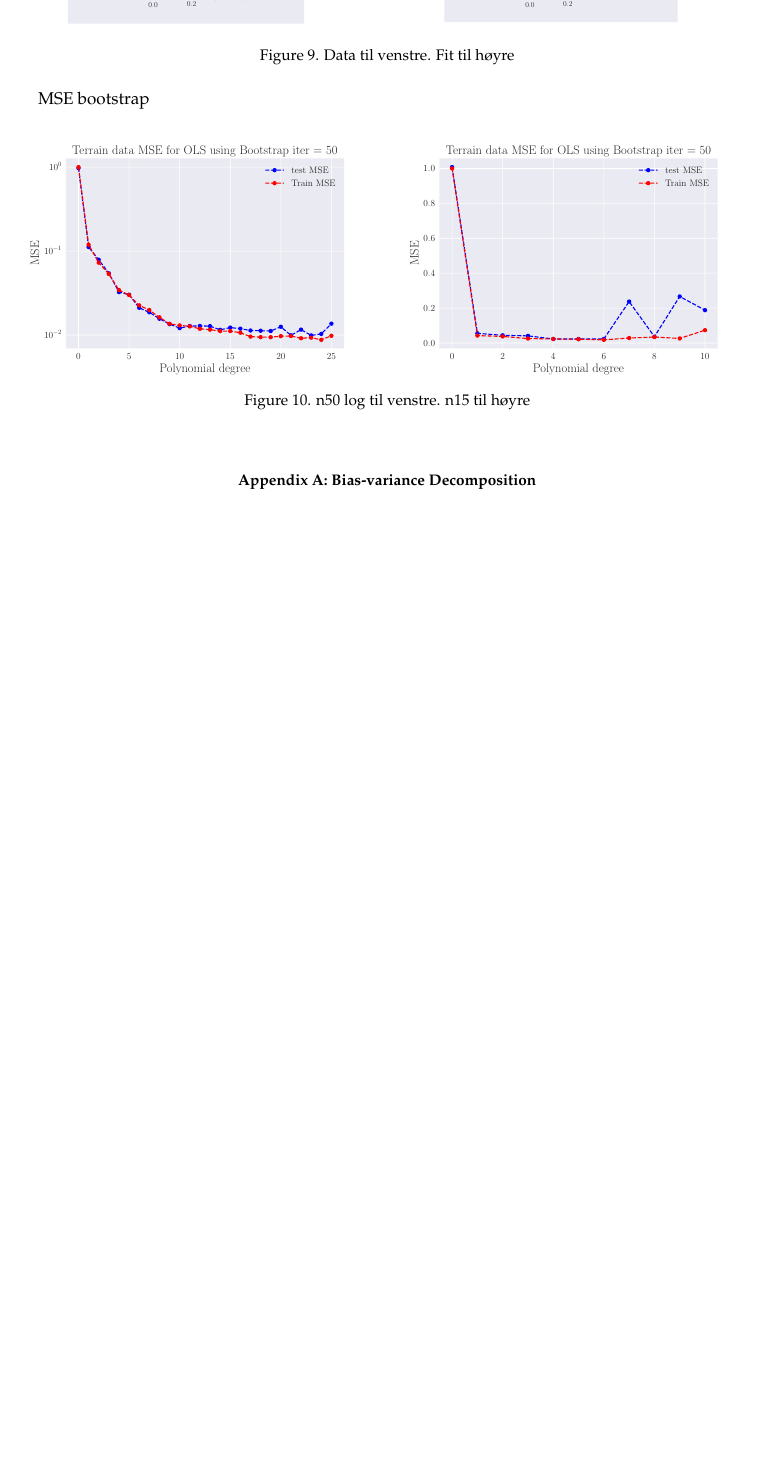
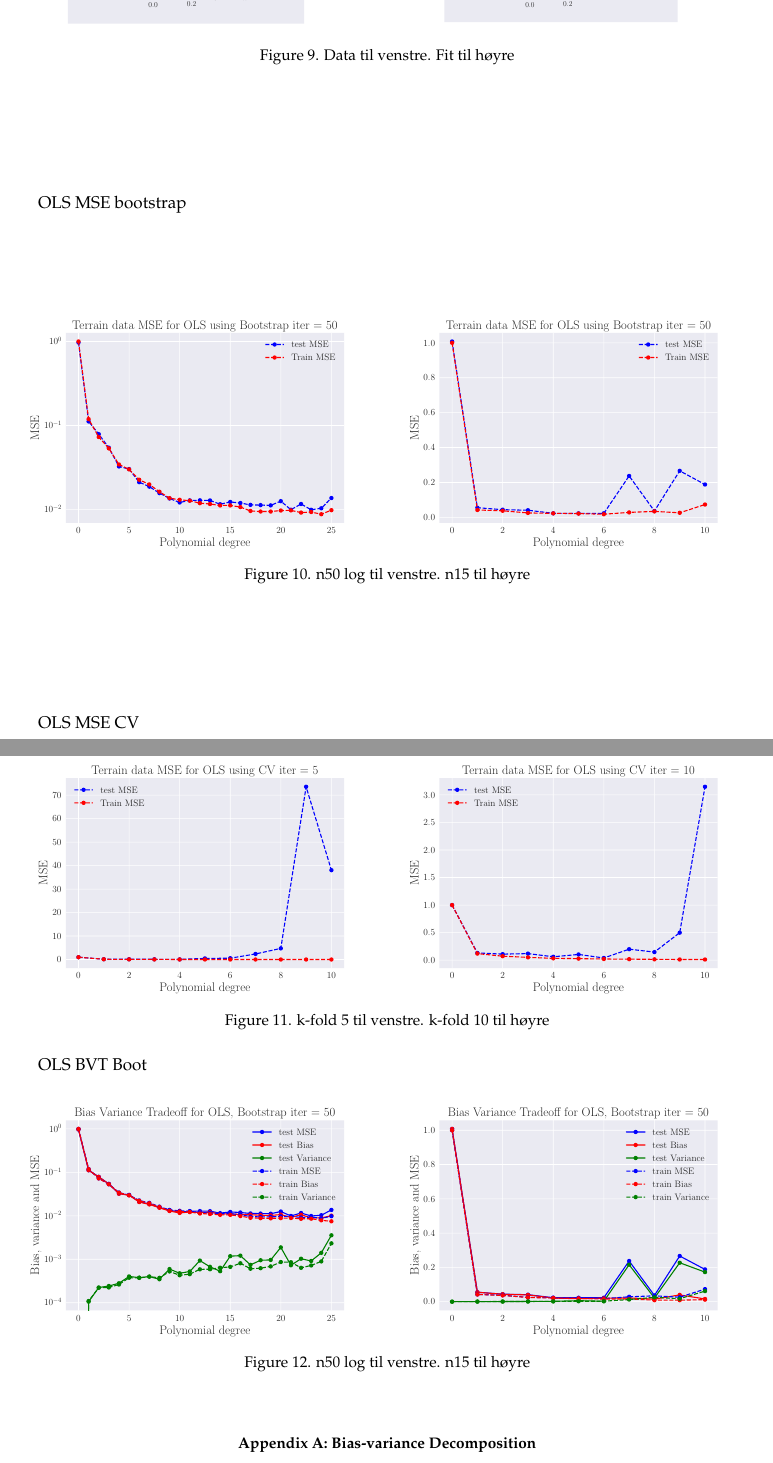
Before and after one commit to sigurdru/FYS-STK4155-Applied-Data-Analysis-and-Machine-Learning, a LaTeX paper (project1/tex/Project1.tex): part of page 12 of 16 before the commit and two parts of pages 12 and 13 of 17 after it, the two joined at a grey line, cut so that both start at the same text, the shorter picture padded with empty space. Compiled offline with pdfLaTeX.

Commit message:
Added bootstrap results for terrain

```diff
--- a/project1/tex/Project1.tex
+++ b/project1/tex/Project1.tex
@@ -367,8 +367,7 @@ Now we want to perform the same bootstrap analysis as we did for OLS (Exercise 2
 \end{figure}
 
 
-MSE bootstrap
-
+OLS MSE bootstrap
 \begin{figure}[H]
 	\minipage{0.49\textwidth}
 	\includegraphics[width=\linewidth]{SRTM_MSE_OLS_n50_pol25_Bootstrap_re50_log.pdf}
@@ -378,6 +377,32 @@ MSE bootstrap
 	\endminipage
 	\caption{n50 log til venstre. n15 til høyre}
   \label{fig:terrain_OLS_MSE_bootstrap}
+\end{figure}
+
+
+OLS MSE CV
+\begin{figure}[H]
+	\minipage{0.49\textwidth}
+	\includegraphics[width=\linewidth]{SRTM_MSE_OLS_n50_pol10_CV_re5.pdf}
+	\endminipage\hfill
+	\minipage{0.49\textwidth}
+	\includegraphics[width=\linewidth]{SRTM_MSE_OLS_n50_pol10_CV_re10.pdf}
+	\endminipage
+	\caption{k-fold 5 til venstre. k-fold 10 til høyre}
+  \label{fig:terrain_OLS_MSE_CV}
+\end{figure}
+
+
+OLS BVT Boot
+\begin{figure}[H]
+	\minipage{0.49\textwidth}
+	\includegraphics[width=\linewidth]{SRTM_BVT_OLS_n50_log.pdf}
+	\endminipage\hfill
+	\minipage{0.49\textwidth}
+	\includegraphics[width=\linewidth]{SRTM_BVT_OLS_n15.pdf}
+	\endminipage
+	\caption{n50 log til venstre. n15 til høyre}
+  \label{fig:terrain_OLS_BVT}
 \end{figure}
 
 
```
Also changed, not shown: project1/code/plot.py (+5 -0 lines), project1/output/plots/SRTM_BVT_OLS_n15.pdf (added), project1/output/plots/SRTM_BVT_OLS_n50_log.pdf (added), project1/output/plots/SRTM_MSE_OLS_n50_pol10_CV_re10.pdf (added), project1/output/plots/SRTM_MSE_OLS_n50_pol10_CV_re5.pdf (added).
